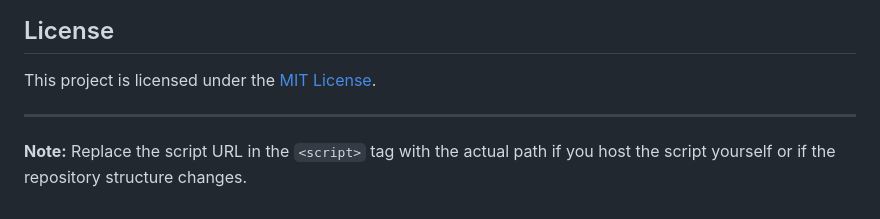
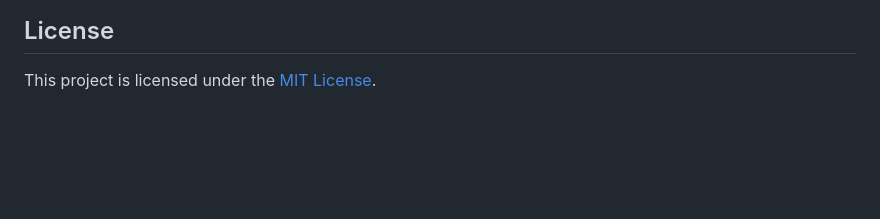
Before and after one commit to SimonKefas/swiper-starter, a Markdown page: README.md, the part around the change. GitHub-like rendering; blank space fills up the shorter version.

```diff
--- a/README.md
+++ b/README.md
@@ -294,7 +294,3 @@ Include the following CSS to ensure slides adjust their height appropriately and
 ## License
 
 This project is licensed under the [MIT License](LICENSE).
-
----
-
-**Note:** Replace the script URL in the `<script>` tag with the actual path if you host the script yourself or if the repository structure changes.
```
